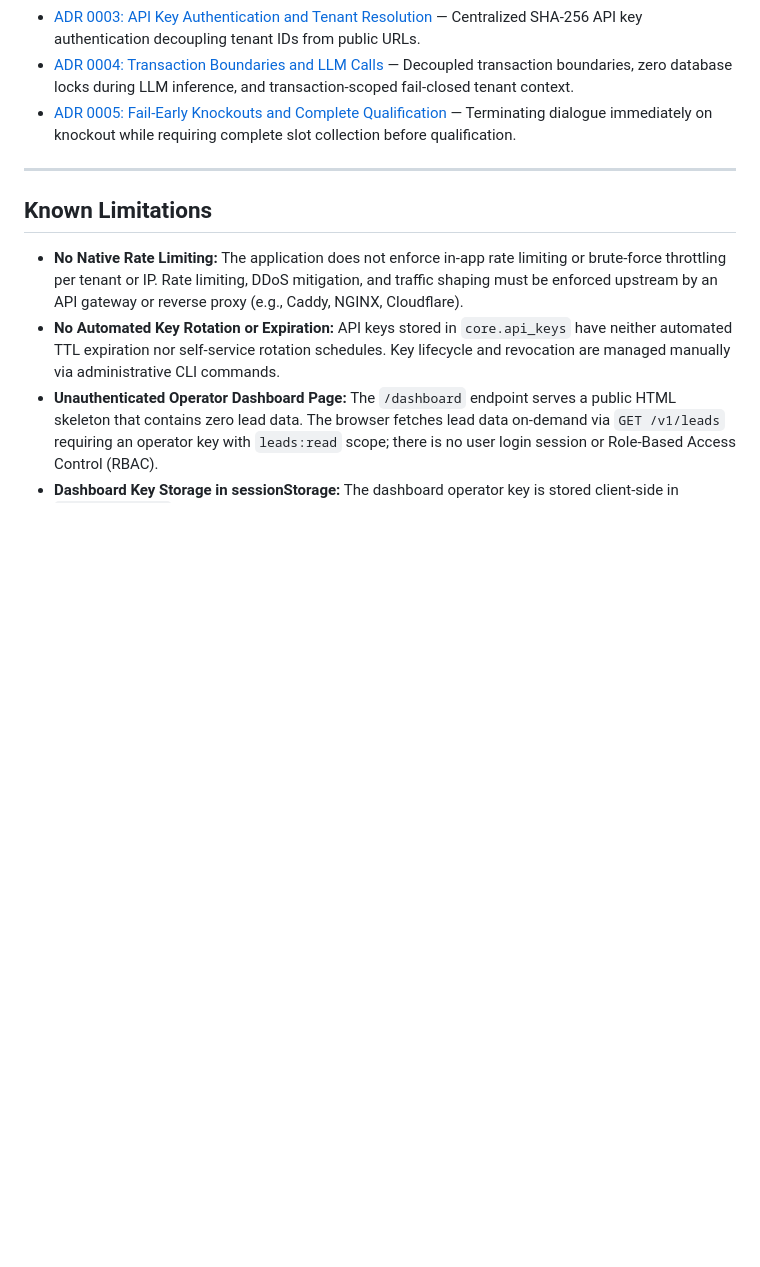
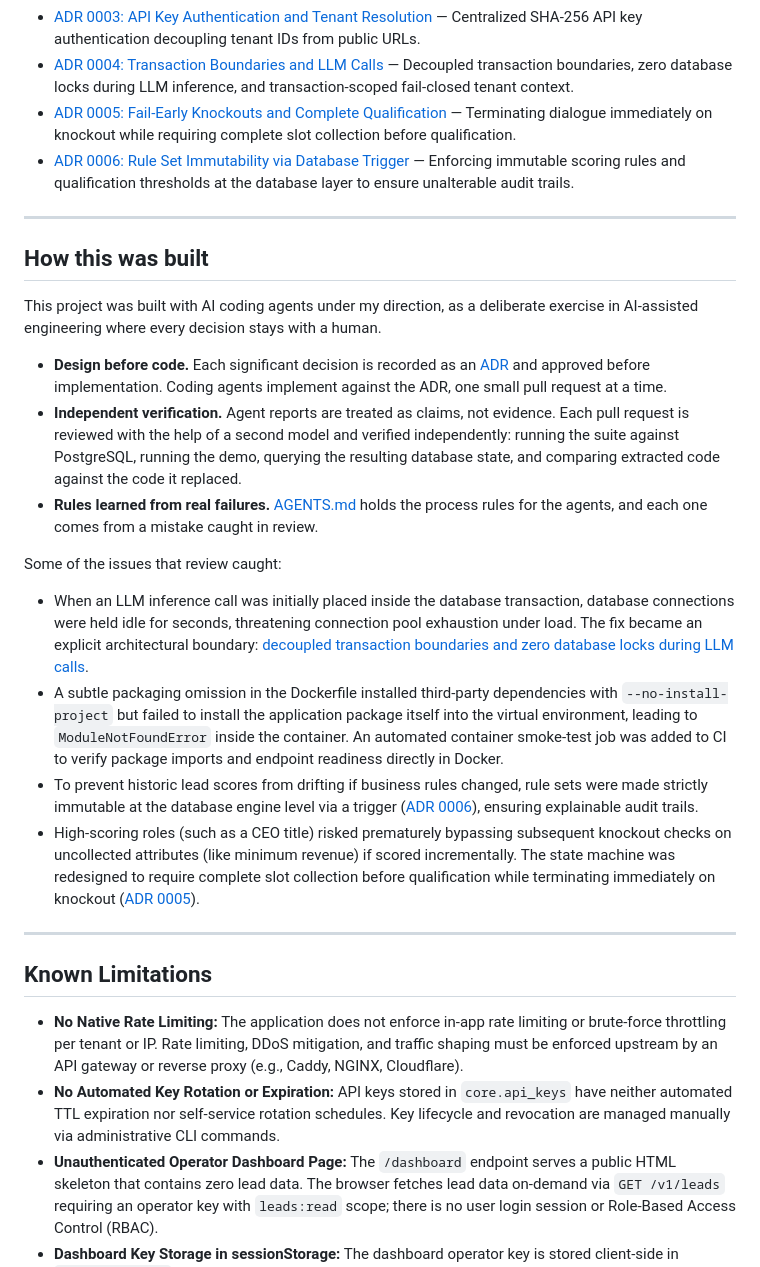
Before and after one commit to Renan-Maciel-Santos/b2b-lead-qualifier, a Markdown page: README.md, the part around the change. Rendered like a GitHub page; blank space fills up the shorter version.

Commit message:
docs(readme): describe how the project was built and document ADR 0006

```diff
--- a/README.md
+++ b/README.md
@@ -362,6 +362,24 @@ Key architectural decisions are documented in [`docs/adr/`](docs/adr/):
 - [ADR 0003: API Key Authentication and Tenant Resolution](docs/adr/0003-api-key-authentication.md) — Centralized SHA-256 API key authentication decoupling tenant IDs from public URLs.
 - [ADR 0004: Transaction Boundaries and LLM Calls](docs/adr/0004-transaction-boundaries-and-llm-calls.md) — Decoupled transaction boundaries, zero database locks during LLM inference, and transaction-scoped fail-closed tenant context.
 - [ADR 0005: Fail-Early Knockouts and Complete Qualification](docs/adr/0005-fail-early-knockout-and-complete-qualification.md) — Terminating dialogue immediately on knockout while requiring complete slot collection before qualification.
+- [ADR 0006: Rule Set Immutability via Database Trigger](docs/adr/0006-rule-set-immutability-via-database-trigger.md) — Enforcing immutable scoring rules and qualification thresholds at the database layer to ensure unalterable audit trails.
+
+---
+
+## How this was built
+
+This project was built with AI coding agents under my direction, as a deliberate exercise in AI-assisted engineering where every decision stays with a human.
+
+- **Design before code.** Each significant decision is recorded as an [ADR](docs/adr/) and approved before implementation. Coding agents implement against the ADR, one small pull request at a time.
+- **Independent verification.** Agent reports are treated as claims, not evidence. Each pull request is reviewed with the help of a second model and verified independently: running the suite against PostgreSQL, running the demo, querying the resulting database state, and comparing extracted code against the code it replaced.
+- **Rules learned from real failures.** [AGENTS.md](AGENTS.md) holds the process rules for the agents, and each one comes from a mistake caught in review.
+
+Some of the issues that review caught:
+
+- When an LLM inference call was initially placed inside the database transaction, database connections were held idle for seconds, threatening connection pool exhaustion under load. The fix became an explicit architectural boundary: [decoupled transaction boundaries and zero database locks during LLM calls](docs/adr/0004-transaction-boundaries-and-llm-calls.md).
+- A subtle packaging omission in the Dockerfile installed third-party dependencies with `--no-install-project` but failed to install the application package itself into the virtual environment, leading to `ModuleNotFoundError` inside the container. An automated container smoke-test job was added to CI to verify package imports and endpoint readiness directly in Docker.
+- To prevent historic lead scores from drifting if business rules changed, rule sets were made strictly immutable at the database engine level via a trigger ([ADR 0006](docs/adr/0006-rule-set-immutability-via-database-trigger.md)), ensuring explainable audit trails.
+- High-scoring roles (such as a CEO title) risked prematurely bypassing subsequent knockout checks on uncollected attributes (like minimum revenue) if scored incrementally. The state machine was redesigned to require complete slot collection before qualification while terminating immediately on knockout ([ADR 0005](docs/adr/0005-fail-early-knockout-and-complete-qualification.md)).
 
 ---
 
```
